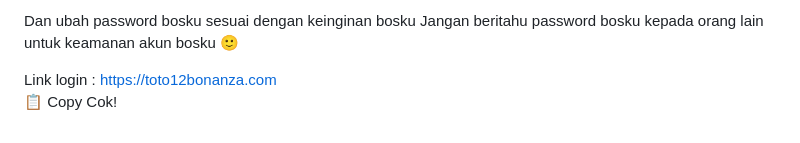
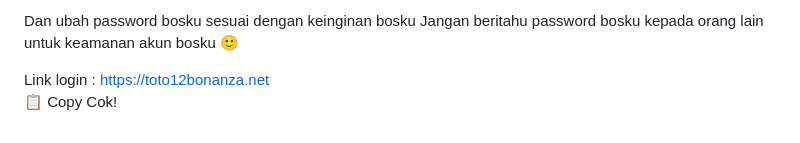
Before and after one commit to les-tech7/reset, a Markdown page: README.md, the part around the change. GitHub-like rendering.

```diff
--- a/README.md
+++ b/README.md
@@ -171,7 +171,7 @@ password:
 Dan ubah password bosku sesuai dengan keinginan bosku
 Jangan beritahu password bosku kepada orang lain untuk keamanan akun bosku 🙂
 
-Link login : https://toto12bonanza.com
+Link login : https://toto12bonanza.net
     </textarea><br />
     <button class="btn-neon copy-btn" onclick="copyAndChangePassword()">📋 Copy Cok!</button>
   </div>
@@ -264,7 +264,7 @@ password: ${password}
 Dan ubah password bosku sesuai dengan keinginan bosku
 Jangan beritahu password bosku kepada orang lain untuk keamanan akun bosku 🙂
 
-Link login :https://toto12bonanza.com/`;
+Link login :https://toto12bonanza.net/`;
 
       const copyText = document.getElementById("full-text");
       copyText.value = newText;
```
